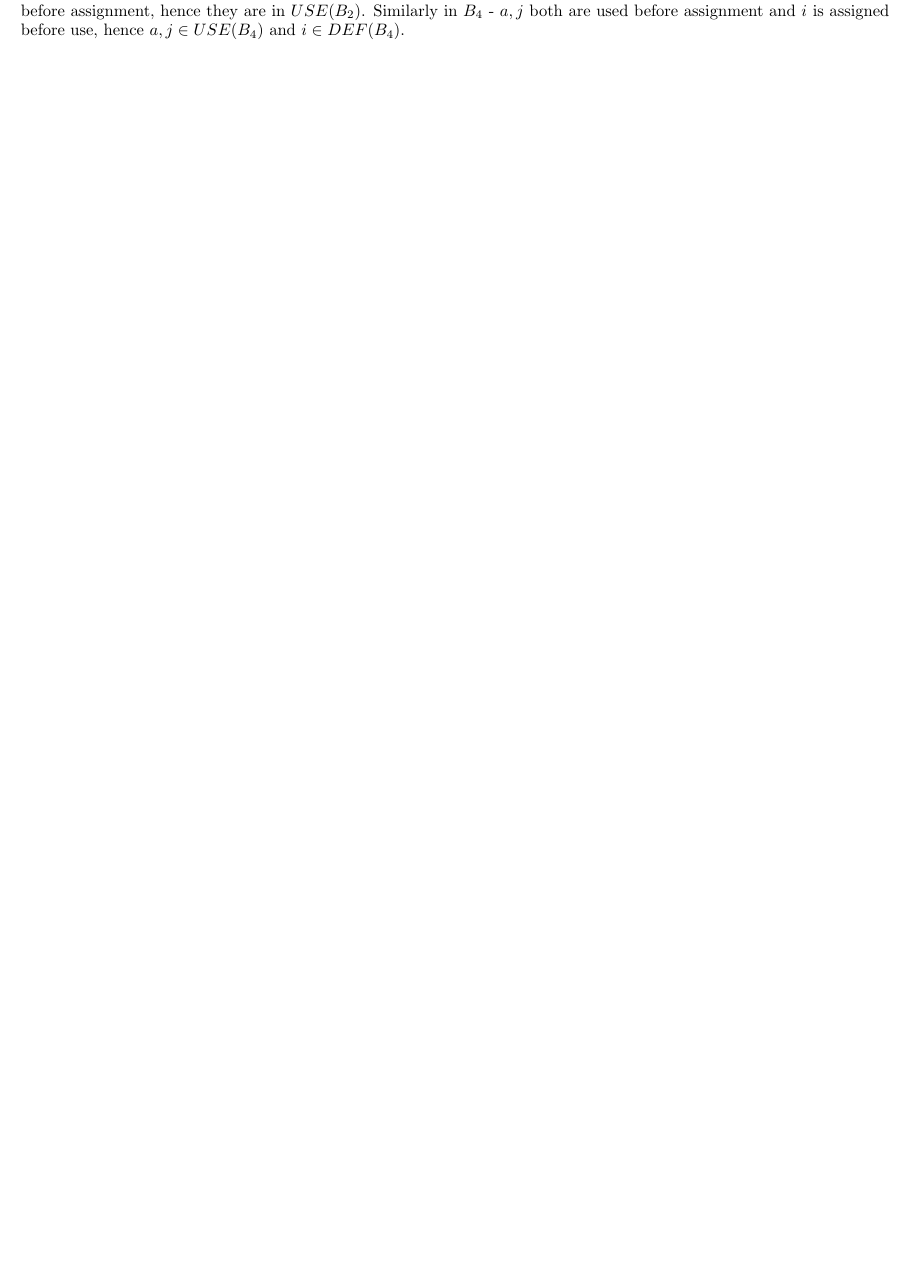
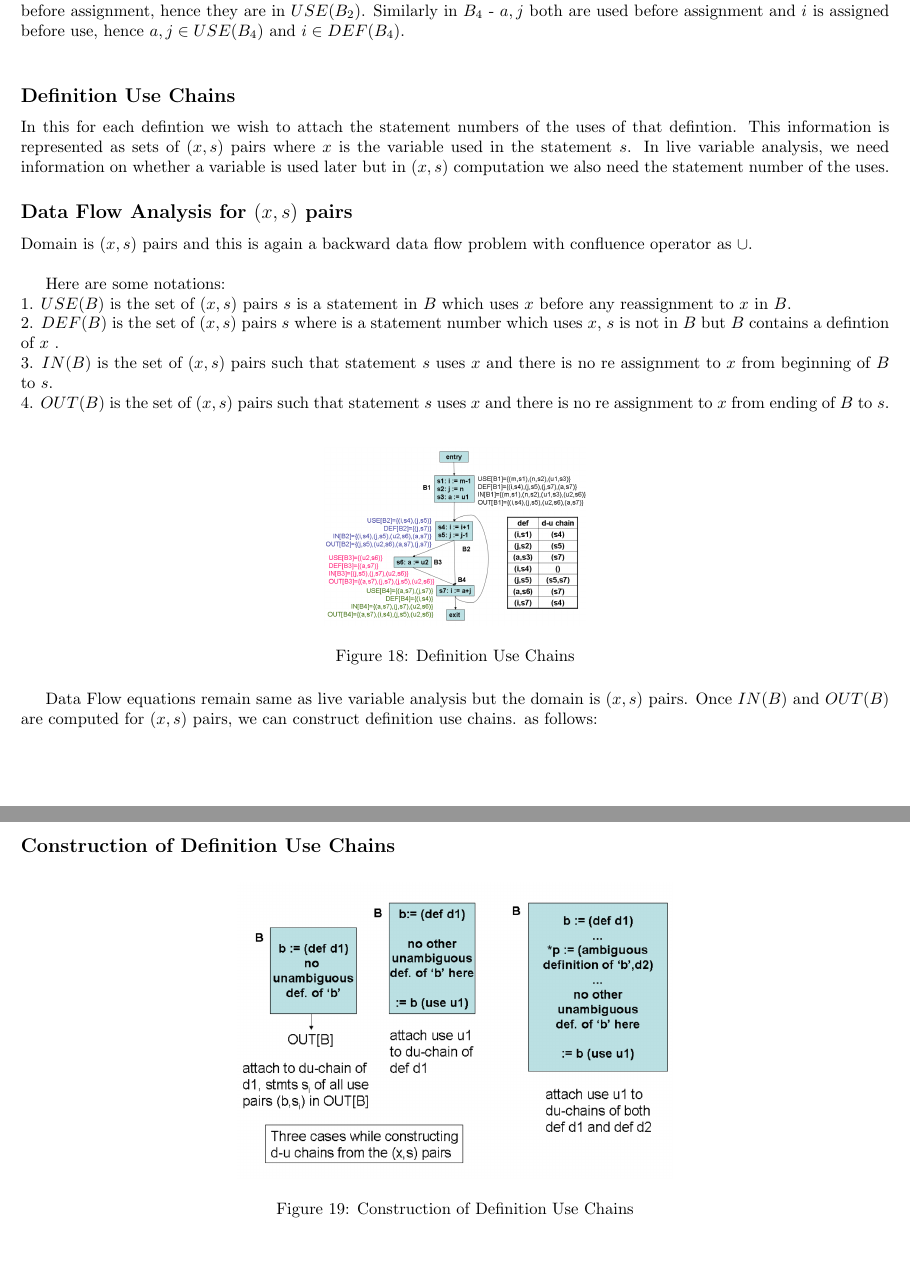
Before and after one commit to ayushraina2028/E0255-Compiler-Design-2025, a LaTeX document (Notes/report.tex): part of page 12 of 12 before the commit and two parts of pages 12 and 13 of 13 after it, the two joined at a grey line, cut so that both start at the same text, the shorter picture padded with empty space. Compiled offline with pdfLaTeX.

Commit message:
Added notes for Def Use Chains

```diff
--- a/Notes/report.tex
+++ b/Notes/report.tex
@@ -357,4 +357,34 @@ Inittialize $IN(B) = \phi$ for all blocks $B$. Then we have: \\
 
 Above figure shows the live variable analysis for a simple flow graph. Consider Block $B_2$, we can see that $i,j$ are used before assignment, hence they are in $USE(B_2)$. Similarly in $B_4$ - $a,j$ both are used before assignment and $i$ is assigned before use, hence $a,j \in USE(B_4)$ and $i \in DEF(B_4)$. \\
 
+\subsection*{Definition Use Chains}
+In this for each defintion we wish to attach the statement numbers of the uses of that defintion. This information is represented as sets of $(x,s)$ pairs where $x$ is the variable used in the statement $s$. In live variable analysis, we need information on whether a variable is used later but in $(x,s)$ computation we also need the statement number of the uses.
+
+\subsection*{Data Flow Analysis for $(x,s)$ pairs}
+Domain is $(x,s)$ pairs and this is again a backward data flow problem with confluence operator as $\cup$. \\
+
+Here are some notations: \\
+1. $USE(B)$ is the set of $(x,s)$ pairs $s$ is a statement in $B$ which uses $x$ before any reassignment to $x$ in $B$.\\
+2. $DEF(B)$ is the set of $(x,s)$ pairs $s$ where is a statement number which uses $x$, $s$ is not in $B$ but $B$ contains a defintion of $x$ . \\
+3. $IN(B)$ is the set of $(x,s)$ pairs such that statement $s$ uses $x$ and there is no re assignment to $x$ from beginning of $B$ to $s$. \\
+4. $OUT(B)$ is the set of $(x,s)$ pairs such that statement $s$ uses $x$ and there is no re assignment to $x$ from ending of $B$ to $s$. \\
+
+\begin{figure}[h]
+    \centering
+    \includegraphics[width=0.3\textwidth]{Images/duchain.png}
+    \caption{Definition Use Chains}
+    \label{fig:DefUse}
+\end{figure}
+
+Data Flow equations remain same as live variable analysis but the domain is $(x,s)$ pairs. Once $IN(B)$ and $OUT(B)$ are computed for $(x,s)$ pairs, we can construct definition use chains. as follows: \\
+
+\subsection*{Construction of Definition Use Chains}
+
+\begin{figure}[h]
+    \centering
+    \includegraphics[width=0.5\textwidth]{Images/duchain2.png}
+    \caption{Construction of Definition Use Chains}
+    \label{fig:DefUse}
+\end{figure}
+
 \end{document}
```
Also changed, not shown: Notes/Images/duchain.png (added), Notes/Images/duchain2.png (added), Notes/report.pdf, Notes/report.tex (2 more changed lines), 5 other files.
